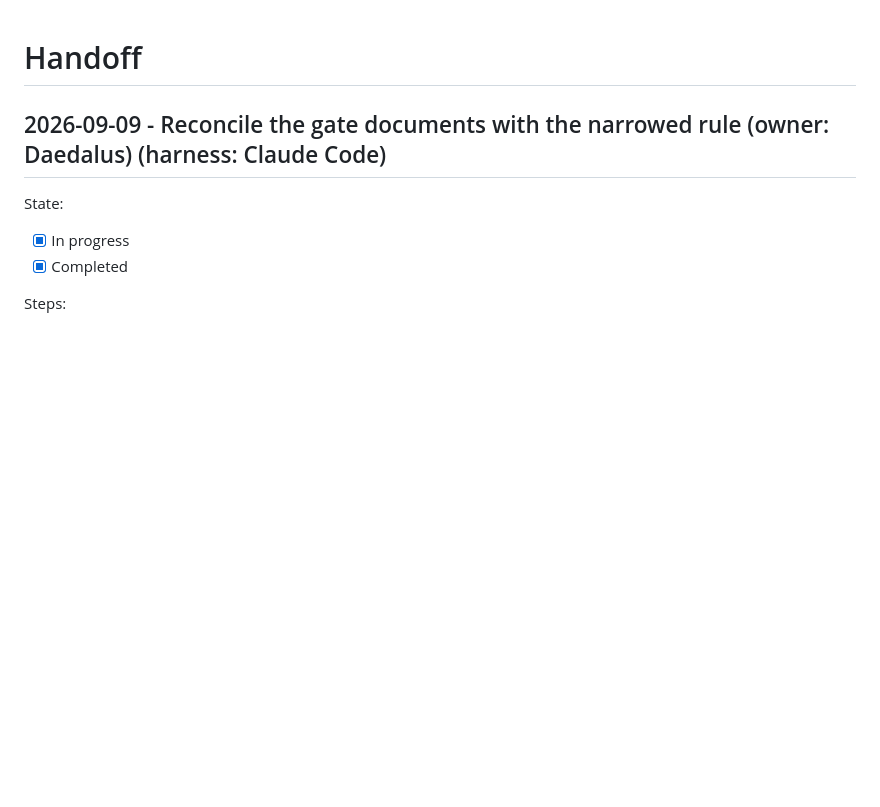
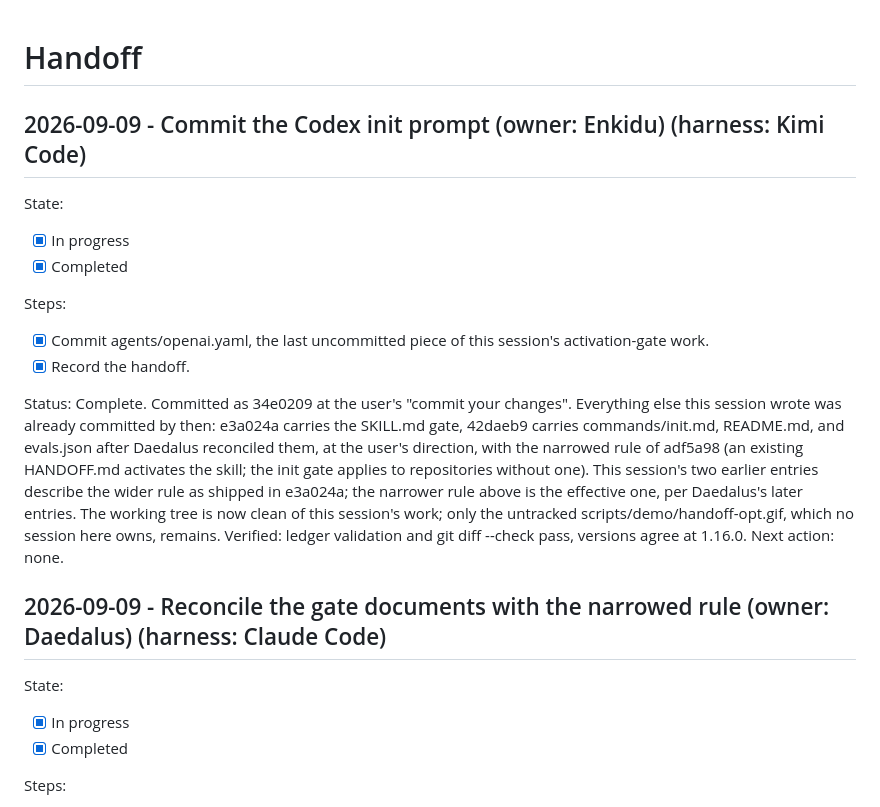
Before and after one commit to divijshrivastava/handoff-skill, a Markdown page: HANDOFF.md, the part around the change. Rendered like a GitHub page; blank space fills up the shorter version.

Commit message:
Record the Codex init prompt commit.

```diff
--- a/HANDOFF.md
+++ b/HANDOFF.md
@@ -1,4 +1,18 @@
 # Handoff
+
+## 2026-09-09 - Commit the Codex init prompt (owner: Enkidu) (harness: Kimi Code)
+
+State:
+
+- [x] In progress
+- [x] Completed
+
+Steps:
+
+- [x] Commit agents/openai.yaml, the last uncommitted piece of this session's activation-gate work.
+- [x] Record the handoff.
+
+Status: Complete. Committed as 34e0209 at the user's "commit your changes". Everything else this session wrote was already committed by then: e3a024a carries the SKILL.md gate, 42daeb9 carries commands/init.md, README.md, and evals.json after Daedalus reconciled them, at the user's direction, with the narrowed rule of adf5a98 (an existing HANDOFF.md activates the skill; the init gate applies to repositories without one). This session's two earlier entries describe the wider rule as shipped in e3a024a; the narrower rule above is the effective one, per Daedalus's later entries. The working tree is now clean of this session's work; only the untracked scripts/demo/handoff-opt.gif, which no session here owns, remains. Verified: ledger validation and git diff --check pass, versions agree at 1.16.0. Next action: none.
 
 ## 2026-09-09 - Reconcile the gate documents with the narrowed rule (owner: Daedalus) (harness: Claude Code)
 
```
